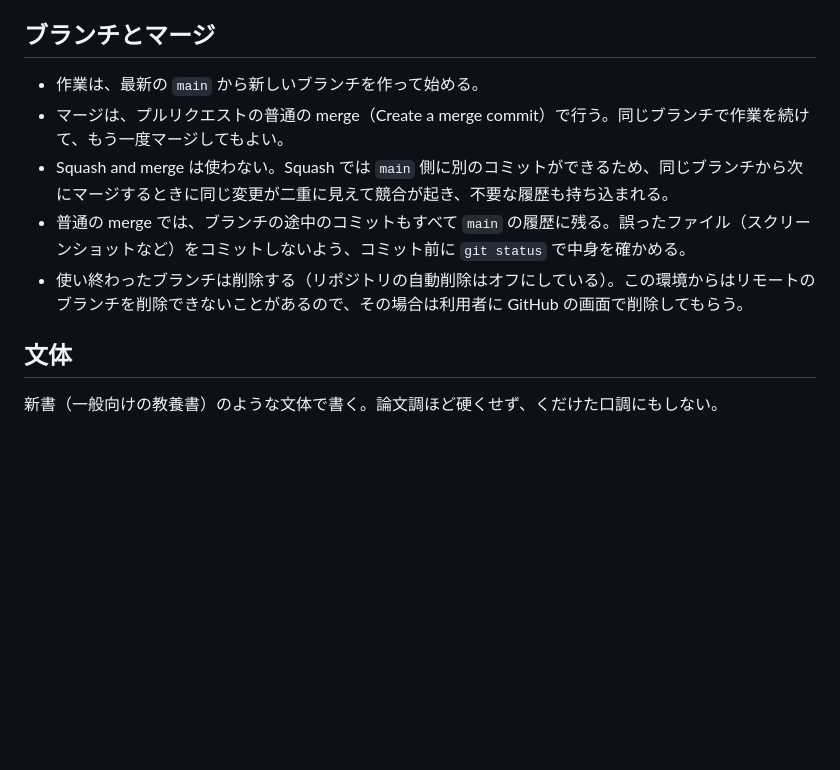
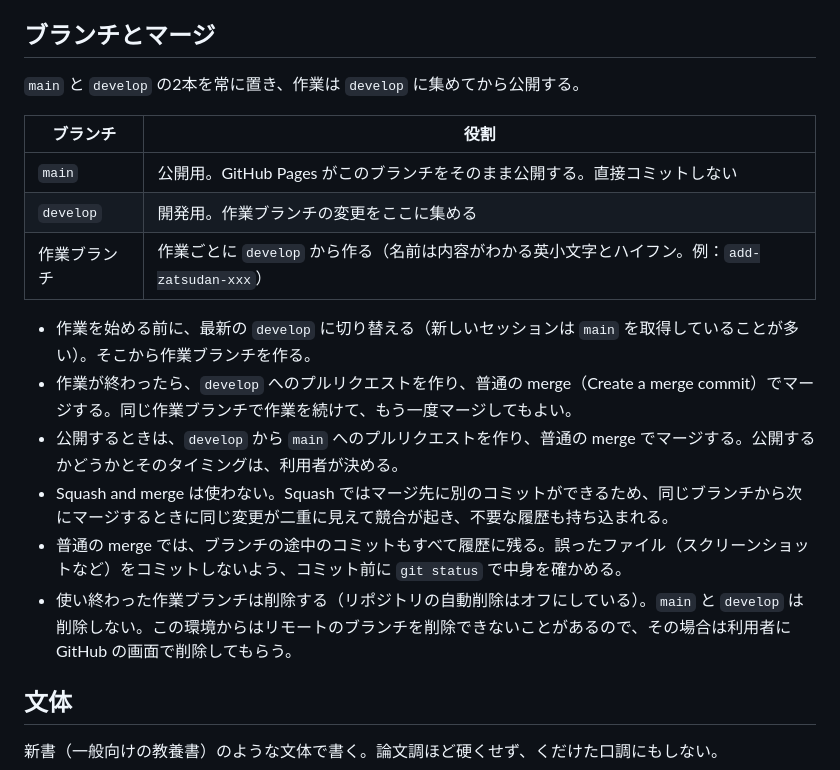
Before and after one commit to ti0614/kyoyo, a Markdown page: CLAUDE.md, the part around the change. Drawn GitHub-style; blank space fills up the shorter version.

Commit message:
develop ブランチを使う運用に切り替える
main を公開用、develop を開発用とし、作業ブランチは develop から作って develop にマージする。
公開するときは develop を main にマージする。マージはどれも普通の merge で行う。

Co-Authored-By: Claude Opus 5.5 <noreply@anthropic.com>
Claude-Session: https://claude.ai/code/session_01PTtwNsDK8KRdLAxXqmVK1p

```diff
--- a/CLAUDE.md
+++ b/CLAUDE.md
@@ -21,11 +21,20 @@ tools/ruby-dict.txt           ふりがな辞書
 
 ## ブランチとマージ
 
-- 作業は、最新の `main` から新しいブランチを作って始める。
-- マージは、プルリクエストの普通の merge（Create a merge commit）で行う。同じブランチで作業を続けて、もう一度マージしてもよい。
-- Squash and merge は使わない。Squash では `main` 側に別のコミットができるため、同じブランチから次にマージするときに同じ変更が二重に見えて競合が起き、不要な履歴も持ち込まれる。
-- 普通の merge では、ブランチの途中のコミットもすべて `main` の履歴に残る。誤ったファイル（スクリーンショットなど）をコミットしないよう、コミット前に `git status` で中身を確かめる。
-- 使い終わったブランチは削除する（リポジトリの自動削除はオフにしている）。この環境からはリモートのブランチを削除できないことがあるので、その場合は利用者に GitHub の画面で削除してもらう。
+`main` と `develop` の2本を常に置き、作業は `develop` に集めてから公開する。
+
+| ブランチ | 役割 |
+| --- | --- |
+| `main` | 公開用。GitHub Pages がこのブランチをそのまま公開する。直接コミットしない |
+| `develop` | 開発用。作業ブランチの変更をここに集める |
+| 作業ブランチ | 作業ごとに `develop` から作る（名前は内容がわかる英小文字とハイフン。例：`add-zatsudan-xxx`） |
+
+- 作業を始める前に、最新の `develop` に切り替える（新しいセッションは `main` を取得していることが多い）。そこから作業ブランチを作る。
+- 作業が終わったら、`develop` へのプルリクエストを作り、普通の merge（Create a merge commit）でマージする。同じ作業ブランチで作業を続けて、もう一度マージしてもよい。
+- 公開するときは、`develop` から `main` へのプルリクエストを作り、普通の merge でマージする。公開するかどうかとそのタイミングは、利用者が決める。
+- Squash and merge は使わない。Squash ではマージ先に別のコミットができるため、同じブランチから次にマージするときに同じ変更が二重に見えて競合が起き、不要な履歴も持ち込まれる。
+- 普通の merge では、ブランチの途中のコミットもすべて履歴に残る。誤ったファイル（スクリーンショットなど）をコミットしないよう、コミット前に `git status` で中身を確かめる。
+- 使い終わった作業ブランチは削除する（リポジトリの自動削除はオフにしている）。`main` と `develop` は削除しない。この環境からはリモートのブランチを削除できないことがあるので、その場合は利用者に GitHub の画面で削除してもらう。
 
 ## 文体
 
```
